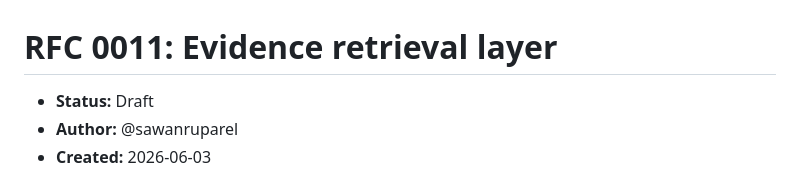
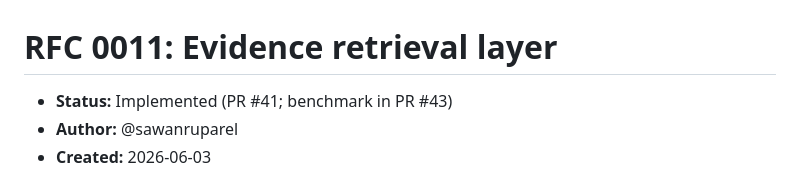
Before and after one commit to obs-unified/obs-unified, a Markdown page: rfcs/0011-evidence-retrieval-layer.md, the part around one of its changes. Rendered like a GitHub page.

```diff
--- a/rfcs/0011-evidence-retrieval-layer.md
+++ b/rfcs/0011-evidence-retrieval-layer.md
@@ -1,5 +1,5 @@
 # RFC 0011: Evidence retrieval layer
 
-- **Status:** Draft
+- **Status:** Implemented (PR #41; benchmark in PR #43)
 - **Author:** @sawanruparel
 - **Created:** 2026-06-03
```
Also changed, not shown: other parts of rfcs/0011-evidence-retrieval-layer.md (+1 -1 lines).
